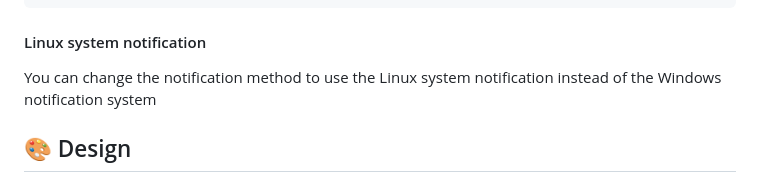
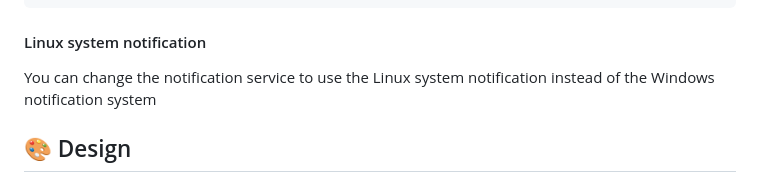
Before and after one commit to tech-tonic-coder/BlinkNow-Electron, a Markdown page: README.md, the part around the change. Rendered like a GitHub page.

````diff
--- a/README.md
+++ b/README.md
@@ -61,7 +61,7 @@ npm run build:linux
 npm run build:all
 ```
 #### Linux system notification
-You can change the notification method to use the Linux system notification instead of the Windows notification system
+You can change the notification service to use the Linux system notification instead of the Windows notification system
 
 ## 🎨 Design
 
````
